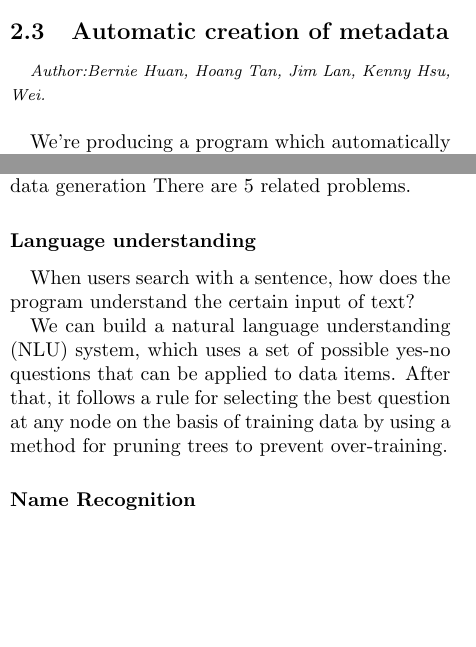
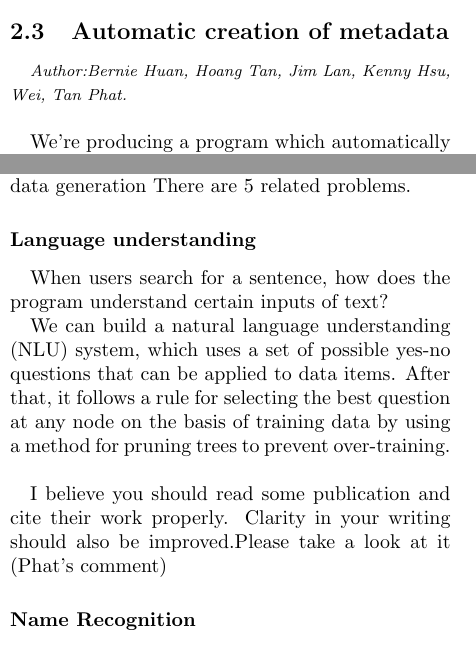
Before and after one commit to josechang/sciinfo, a LaTeX document (Report/Main.tex, which reads Report/Background_Union.tex): two parts of the columns of page 8 of 14, joined at a grey line, cut so that both start at the same text, the shorter picture padded with empty space. Compiled offline with pdfLaTeX.

Commit message:
Some English language correct and also comments on your content

```diff
--- a/Report/Background_Union.tex
+++ b/Report/Background_Union.tex
@@ -10,7 +10,7 @@
 %%%%%%%%%%%%%%%%%%%%%%%%%%%%%%%%%%%%%%%%%%%%%%%%%%%%%%%%%%%%%%%%%%%%%%%%%%%%%%%%%%%
 
 \subsection{Automatic creation of metadata}
-\textit{\footnotesize Author:Bernie Huan, Hoang Tan, Jim Lan, Kenny Hsu, Wei.}\\
+\textit{\footnotesize Author:Bernie Huan, Hoang Tan, Jim Lan, Kenny Hsu, Wei, Tan Phat.}\\
 
 We're producing a program which automatically generate metadata such as authors' name, date of publishing, name of articles... and more importantly auto-abstract for full text articles
 
@@ -25,9 +25,11 @@ There are 5 related problems.
 \end{figure}
 
 \subsubsection*{Language understanding}
-When users search with a sentence, how does the program understand the certain input of text?
+When users search for a sentence, how does the program understand certain inputs of text?
 
-We can build a natural language understanding (NLU) system, which uses a set of possible yes-no questions that can be applied to data items. After that, it follows a rule for selecting the best question at any node on the basis of training data by using a method for pruning trees to prevent over-training.
+We can build a natural language understanding (NLU) system, which uses a set of possible yes-no questions that can be applied to data items. After that, it follows a rule for selecting the best question at any node on the basis of training data by using a method for pruning trees to prevent over-training.\\
+
+I believe you should read some publication and cite their work properly. Clarity in your writing should also be improved.Please take a look at it (Phat's comment)
 
 \subsubsection*{Name Recognition}
 The results could be a country or an animal if users search for the word, Turkey.There are a lot of misunderstandings like this if users search some words which have multiply meanings. Sometimes, the results are totally unrelated and this situation is always annoying. That would be troublesome when we count frequency of a certain word to rank it.
```
